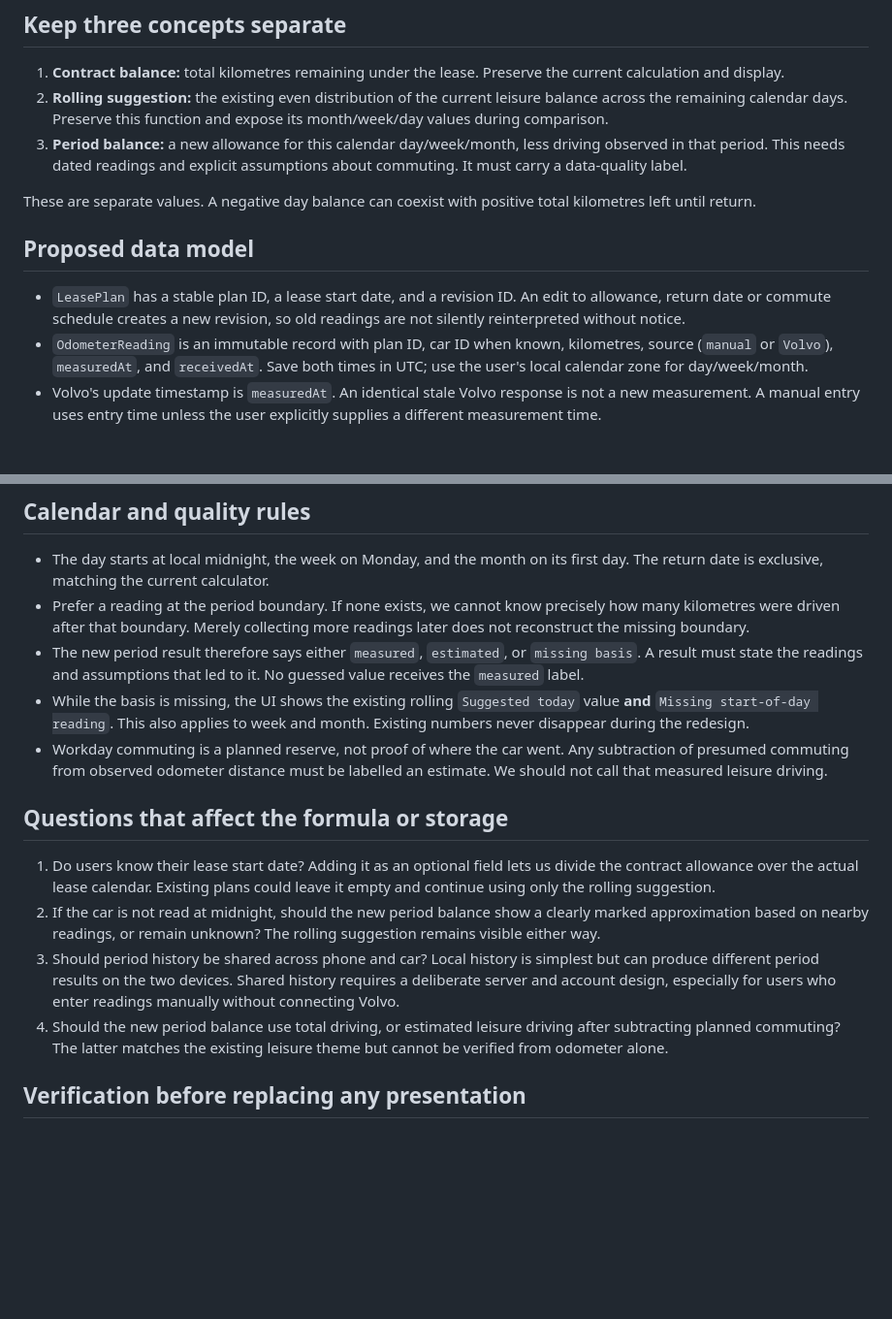
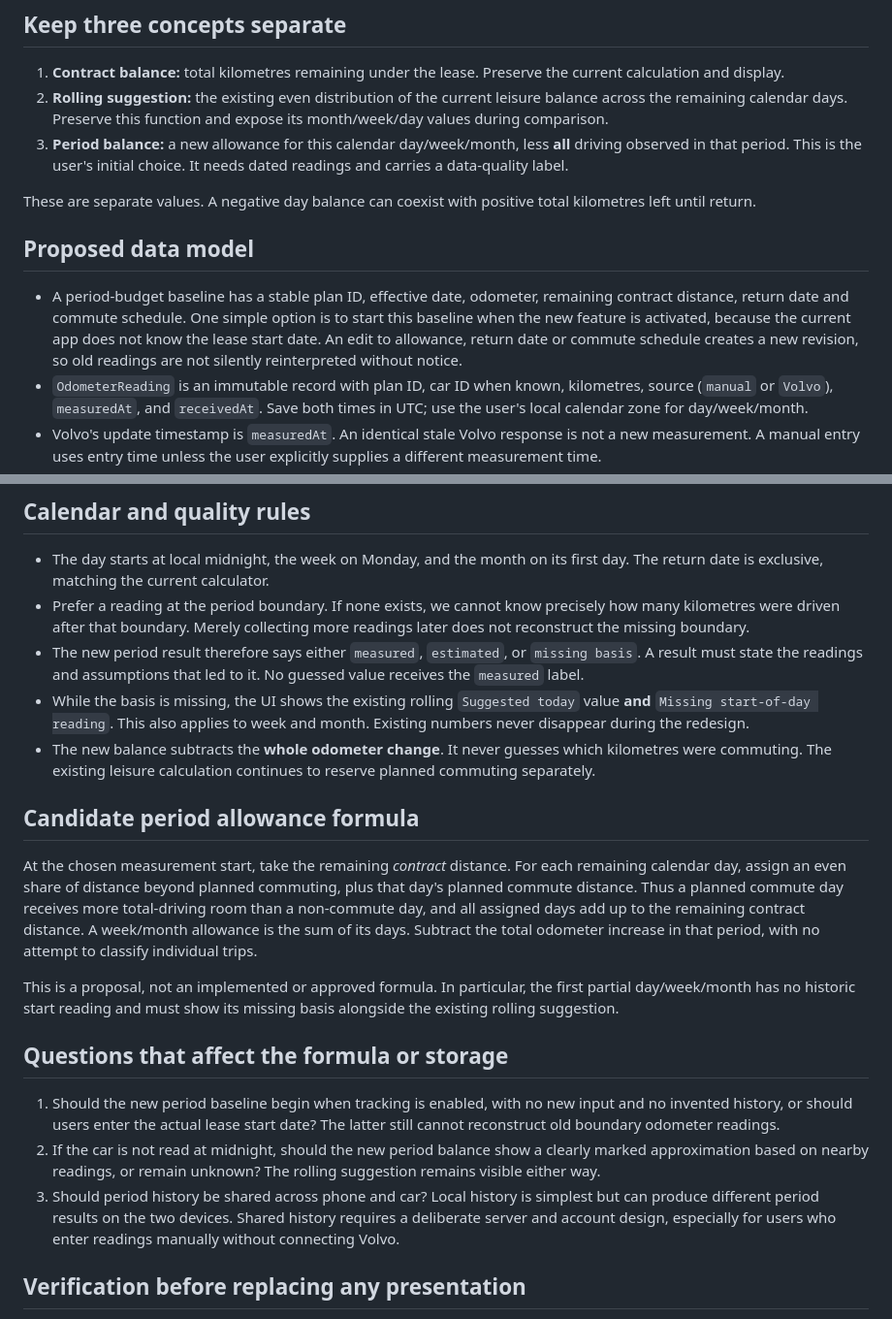
Before and after one commit to JpStRanGer/LeaseGauge, a Markdown page: MEASUREMENT_DESIGN.md, 2 parts joined by grey strips. Shown at 97% size. Rendered like a GitHub page; blank space fills up the shorter version.

Commit message:
Specify all-driving period budgets in redesign plan

```diff
--- a/MEASUREMENT_DESIGN.md
+++ b/MEASUREMENT_DESIGN.md
@@ -25,17 +25,20 @@ The pre-redesign version is tag `pre-redesign-2026-09-22`.
    leisure balance across the remaining calendar days. Preserve this function
    and expose its month/week/day values during comparison.
 3. **Period balance:** a new allowance for this calendar day/week/month, less
-   driving observed in that period. This needs dated readings and explicit
-   assumptions about commuting. It must carry a data-quality label.
+   **all** driving observed in that period. This is the user's initial choice.
+   It needs dated readings and carries a data-quality label.
 
 These are separate values. A negative day balance can coexist with positive
 total kilometres left until return.
 
 ## Proposed data model
 
-- `LeasePlan` has a stable plan ID, a lease start date, and a revision ID. An
-  edit to allowance, return date or commute schedule creates a new revision,
-  so old readings are not silently reinterpreted without notice.
+- A period-budget baseline has a stable plan ID, effective date, odometer,
+  remaining contract distance, return date and commute schedule. One simple
+  option is to start this baseline when the new feature is activated, because
+  the current app does not know the lease start date. An edit to allowance,
+  return date or commute schedule creates a new revision, so old readings are
+  not silently reinterpreted without notice.
 - `OdometerReading` is an immutable record with plan ID, car ID when known,
   kilometres, source (`manual` or `Volvo`), `measuredAt`, and `receivedAt`.
   Save both times in UTC; use the user's local calendar zone for day/week/month.
@@ -61,15 +64,29 @@ total kilometres left until return.
 - While the basis is missing, the UI shows the existing rolling `Suggested
   today` value **and** `Missing start-of-day reading`. This also applies to
   week and month. Existing numbers never disappear during the redesign.
-- Workday commuting is a planned reserve, not proof of where the car went.
-  Any subtraction of presumed commuting from observed odometer distance must
-  be labelled an estimate. We should not call that measured leisure driving.
+- The new balance subtracts the **whole odometer change**. It never guesses
+  which kilometres were commuting. The existing leisure calculation continues
+  to reserve planned commuting separately.
+
+## Candidate period allowance formula
+
+At the chosen measurement start, take the remaining *contract* distance. For
+each remaining calendar day, assign an even share of distance beyond planned
+commuting, plus that day's planned commute distance. Thus a planned commute
+day receives more total-driving room than a non-commute day, and all assigned
+days add up to the remaining contract distance. A week/month allowance is the
+sum of its days. Subtract the total odometer increase in that period, with no
+attempt to classify individual trips.
+
+This is a proposal, not an implemented or approved formula. In particular,
+the first partial day/week/month has no historic start reading and must show
+its missing basis alongside the existing rolling suggestion.
 
 ## Questions that affect the formula or storage
 
-1. Do users know their lease start date? Adding it as an optional field lets
-   us divide the contract allowance over the actual lease calendar. Existing
-   plans could leave it empty and continue using only the rolling suggestion.
+1. Should the new period baseline begin when tracking is enabled, with no new
+   input and no invented history, or should users enter the actual lease start
+   date? The latter still cannot reconstruct old boundary odometer readings.
 2. If the car is not read at midnight, should the new period balance show a
    clearly marked approximation based on nearby readings, or remain unknown?
    The rolling suggestion remains visible either way.
@@ -77,9 +94,6 @@ total kilometres left until return.
    simplest but can produce different period results on the two devices.
    Shared history requires a deliberate server and account design, especially
    for users who enter readings manually without connecting Volvo.
-4. Should the new period balance use total driving, or estimated leisure
-   driving after subtracting planned commuting? The latter matches the
-   existing leisure theme but cannot be verified from odometer alone.
 
 ## Verification before replacing any presentation
 
```
Also changed, not shown: REDESIGN_PLAN.md (+7 -5 lines).
